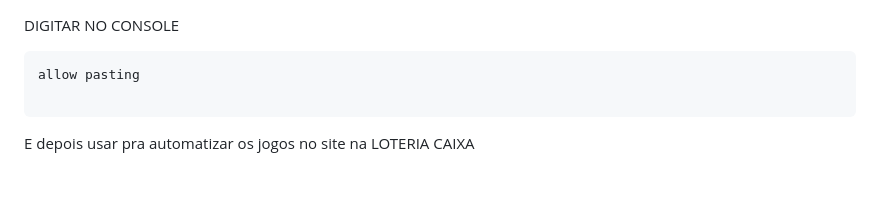
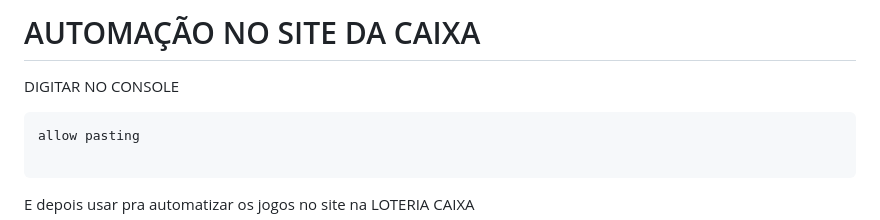
Before and after one commit to marceloteck/IA_TREVO4FOLHAS, a Markdown page: - Regras e ideias projeto/jogar.md, the part around the change. Drawn GitHub-style; blank space fills up the shorter version.

Commit message:
ATUALIZAÇÃO DO MD

````diff
--- a/- Regras e ideias projeto/jogar.md
+++ b/- Regras e ideias projeto/jogar.md
@@ -1,4 +1,4 @@
-
+# AUTOMAÇÃO NO SITE DA CAIXA
 DIGITAR NO CONSOLE
 ```
 allow pasting
````
